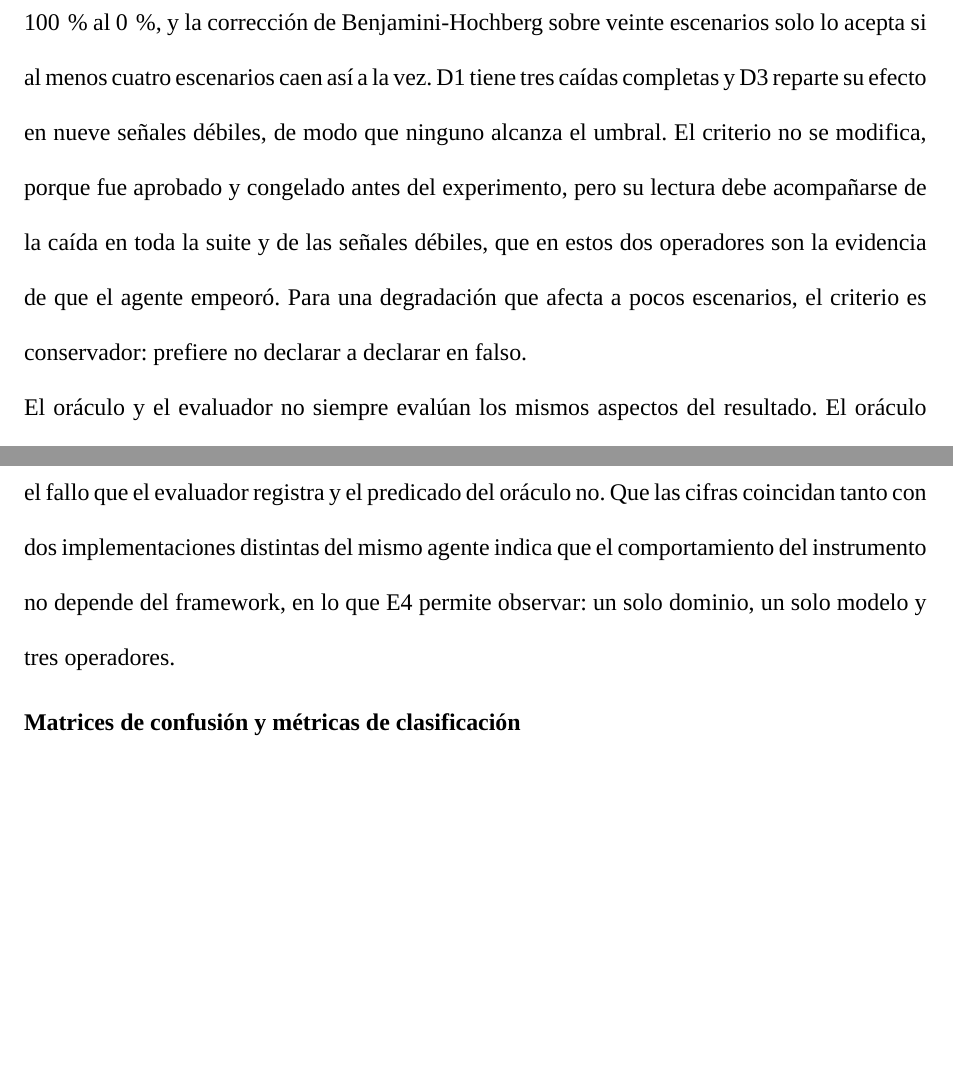
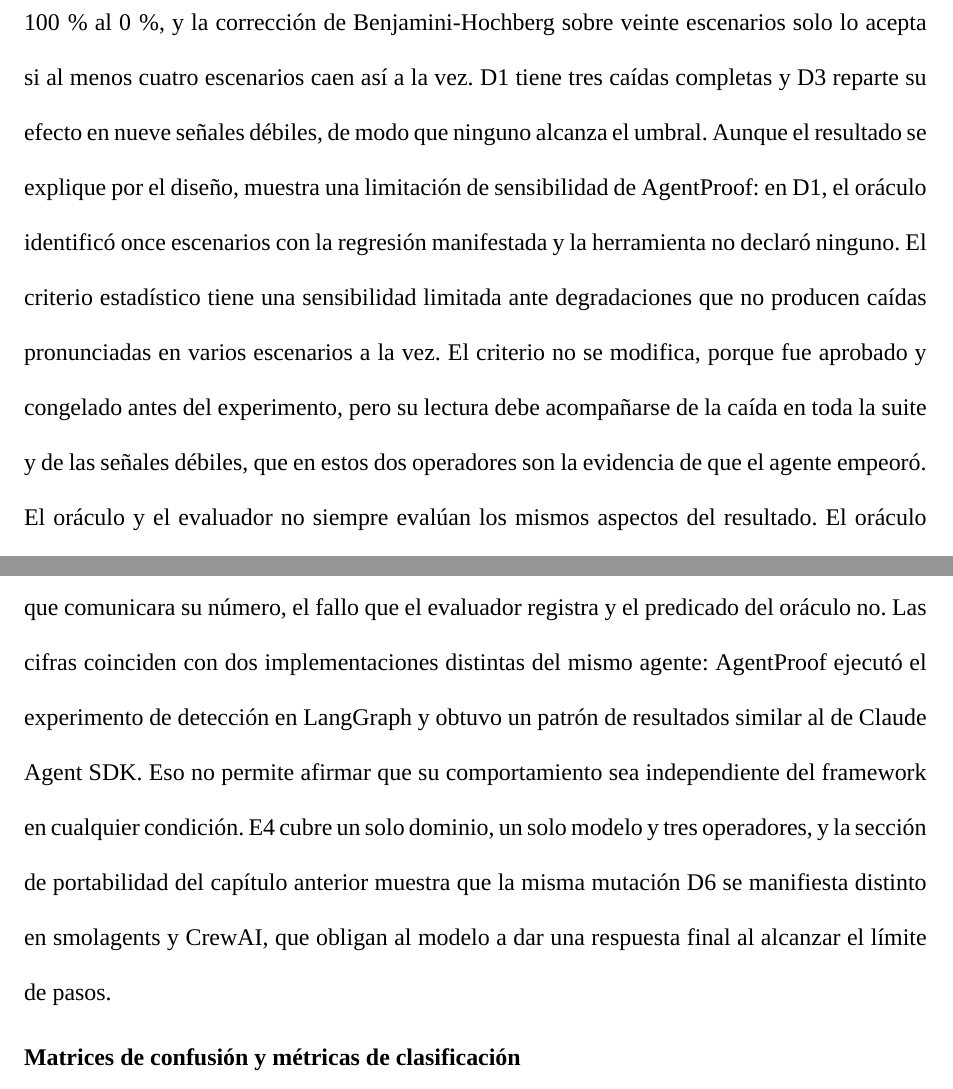
Before and after one commit to junilai/Agent_Proof, a LaTeX thesis (thesis/main.tex, which reads thesis/capitulos/06-resultados.tex): two parts of pages 64 and 70 of 90, joined at a grey line, cut so that both start at the same text, the shorter picture padded with empty space. Compiled offline with XeLaTeX; a missing font is replaced by an installed copy or a similar font; a LaTeX package or settings file that is missing is left out.

Commit message:
tesis: D1, E3 y E4 interpretados con más precisión en el cap. 6
La falta de regresiones declaradas en D1 se reconoce como limitación de
sensibilidad; el alfa negativo de E3 ya no se presenta como ausencia de
desacuerdo; E4 no se generaliza a cualquier framework.

```diff
--- a/thesis/capitulos/06-resultados.tex
+++ b/thesis/capitulos/06-resultados.tex
@@ -62,7 +62,7 @@ D4, una degradación compuesta, se detectó por completo: las seis regresiones d
 \subtituloapa{E1: lectura de los resultados}
 La detección completa de D4 es el resultado más favorable de E1, pero debe leerse con su alcance. D4 es una degradación compuesta, que altera a la vez la ventana de devolución, el umbral del supervisor y las categorías excluidas, y por eso cambia el desenlace de muchos escenarios a la vez. El resultado no indica que AgentProof detectaría una alteración más pequeña de la política, como cambiar solo la ventana, que según el cálculo del diseño experimental afecta a muy pocos escenarios. El control negativo, en cambio, sí permite una conclusión directa: el criterio no declaró ninguna regresión cuando el agente no cambió.
 \par
-La ausencia de una regresión estadísticamente significativa no significa que el agente no haya empeorado. D1 y D3 bajan la tasa de aprobación de la suite en 26 y 30 puntos porcentuales sin que se declare ninguna regresión. La causa es la resolución del criterio pre-registrado: con cinco repeticiones, el valor p más pequeño posible para un escenario es 0.0079, el de una caída del 100\,\% al 0\,\%, y la corrección de Benjamini-Hochberg sobre veinte escenarios solo lo acepta si al menos cuatro escenarios caen así a la vez. D1 tiene tres caídas completas y D3 reparte su efecto en nueve señales débiles, de modo que ninguno alcanza el umbral. El criterio no se modifica, porque fue aprobado y congelado antes del experimento, pero su lectura debe acompañarse de la caída en toda la suite y de las señales débiles, que en estos dos operadores son la evidencia de que el agente empeoró. Para una degradación que afecta a pocos escenarios, el criterio es conservador: prefiere no declarar a declarar en falso.
+La ausencia de una regresión estadísticamente significativa no significa que el agente no haya empeorado. D1 y D3 bajan la tasa de aprobación de la suite en 26 y 30 puntos porcentuales sin que se declare ninguna regresión. La causa es la resolución del criterio pre-registrado: con cinco repeticiones, el valor p más pequeño posible para un escenario es 0.0079, el de una caída del 100\,\% al 0\,\%, y la corrección de Benjamini-Hochberg sobre veinte escenarios solo lo acepta si al menos cuatro escenarios caen así a la vez. D1 tiene tres caídas completas y D3 reparte su efecto en nueve señales débiles, de modo que ninguno alcanza el umbral. Aunque el resultado se explique por el diseño, muestra una limitación de sensibilidad de AgentProof: en D1, el oráculo identificó once escenarios con la regresión manifestada y la herramienta no declaró ninguno. El criterio estadístico tiene una sensibilidad limitada ante degradaciones que no producen caídas pronunciadas en varios escenarios a la vez. El criterio no se modifica, porque fue aprobado y congelado antes del experimento, pero su lectura debe acompañarse de la caída en toda la suite y de las señales débiles, que en estos dos operadores son la evidencia de que el agente empeoró.
 \par
 El oráculo y el evaluador no siempre evalúan los mismos aspectos del resultado. El oráculo lee, con reglas fijas, la decisión que el agente comunicó y los datos del pedido que enunció, y los compara con la base de conocimiento. El evaluador califica los criterios que el inductor derivó de la conversación semilla, que describen su desenlace pero no exigen cada dato del pedido, y que a la vez pueden exigir cosas que el predicado del oráculo no mide. En E1 hay dieciocho desacuerdos entre ambos, contando los falsos negativos y los falsos positivos de todos los operadores (Tabla~\ref{tab:desacuerdos}). Cada uno se describe con dos ejes independientes, sobre las cinco repeticiones de la línea base y las cinco de la candidata.
 \par
@@ -149,7 +149,7 @@ La línea base en LangGraph aprueba el 65\,\% de las repeticiones, contra el 67\
   \end{tabular}
 \end{table}
 
-E4 reproduce el patrón de E1 operador por operador, como predecía el pre-registro. D4 se detecta por completo en los dos frameworks, con las mismas seis regresiones verdaderas y un falso positivo más en LangGraph. D1 vuelve a degradar la suite en unos veinticinco puntos sin que ninguna caída alcance la significancia, por la resolución del criterio descrita para E1. D6 vuelve a producir cinco regresiones con el conjunto manifestado vacío: en LangGraph, como en el SDK, el corte llega después de que el agente creó el ticket y antes de que comunicara su número, el fallo que el evaluador registra y el predicado del oráculo no. Que las cifras coincidan tanto con dos implementaciones distintas del mismo agente indica que el comportamiento del instrumento no depende del framework, en lo que E4 permite observar: un solo dominio, un solo modelo y tres operadores.
+E4 reproduce el patrón de E1 operador por operador, como predecía el pre-registro. D4 se detecta por completo en los dos frameworks, con las mismas seis regresiones verdaderas y un falso positivo más en LangGraph. D1 vuelve a degradar la suite en unos veinticinco puntos sin que ninguna caída alcance la significancia: el oráculo identifica diez escenarios con la regresión manifestada y AgentProof no declara ninguno, la misma limitación de sensibilidad descrita para E1. D6 vuelve a producir cinco regresiones con el conjunto manifestado vacío: en LangGraph, como en el SDK, el corte llega después de que el agente creó el ticket y antes de que comunicara su número, el fallo que el evaluador registra y el predicado del oráculo no. Las cifras coinciden con dos implementaciones distintas del mismo agente: AgentProof ejecutó el experimento de detección en LangGraph y obtuvo un patrón de resultados similar al de Claude Agent SDK. Eso no permite afirmar que su comportamiento sea independiente del framework en cualquier condición. E4 cubre un solo dominio, un solo modelo y tres operadores, y la sección de portabilidad del capítulo anterior muestra que la misma mutación D6 se manifiesta distinto en smolagents y CrewAI, que obligan al modelo a dar una respuesta final al alcanzar el límite de pasos.
 \par
 
 \subtituloapa{Matrices de confusión y métricas de clasificación}
```
Also changed, not shown: thesis/capitulos/06-resultados.tex (2 more changed lines).
